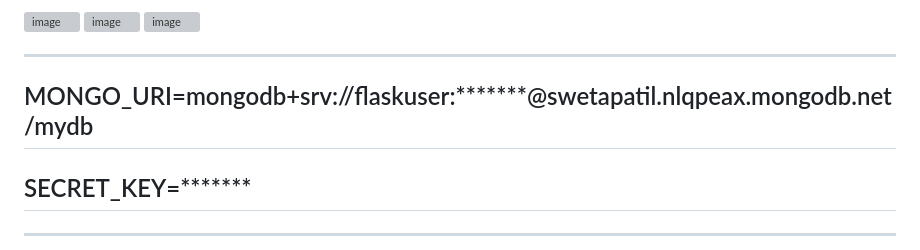
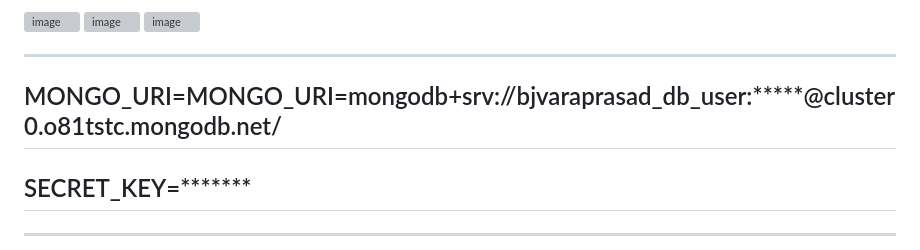
Before and after one commit to bjvaraprasad-cloud/Jenkins-CI-CD-pipeline, a Markdown page: README.md, the part around the change. GitHub-like rendering; grey boxes are pictures that could not be loaded.

Commit message:
Update MONGO_URI in README.md

```diff
--- a/README.md
+++ b/README.md
@@ -111,7 +111,7 @@ Click Save and Build Now.
 
 ------------------------------------------------------------------------------------------------------------------------------------------------------------------
 
-## MONGO_URI=mongodb+srv://flaskuser:*******@swetapatil.nlqpeax.mongodb.net/mydb
+## MONGO_URI=MONGO_URI=mongodb+srv://bjvaraprasad_db_user:*****@cluster0.o81tstc.mongodb.net/
 ## SECRET_KEY=*******
 
 ------------------------------------------------------------------------------------------------------------------------------------------------------------------
```
